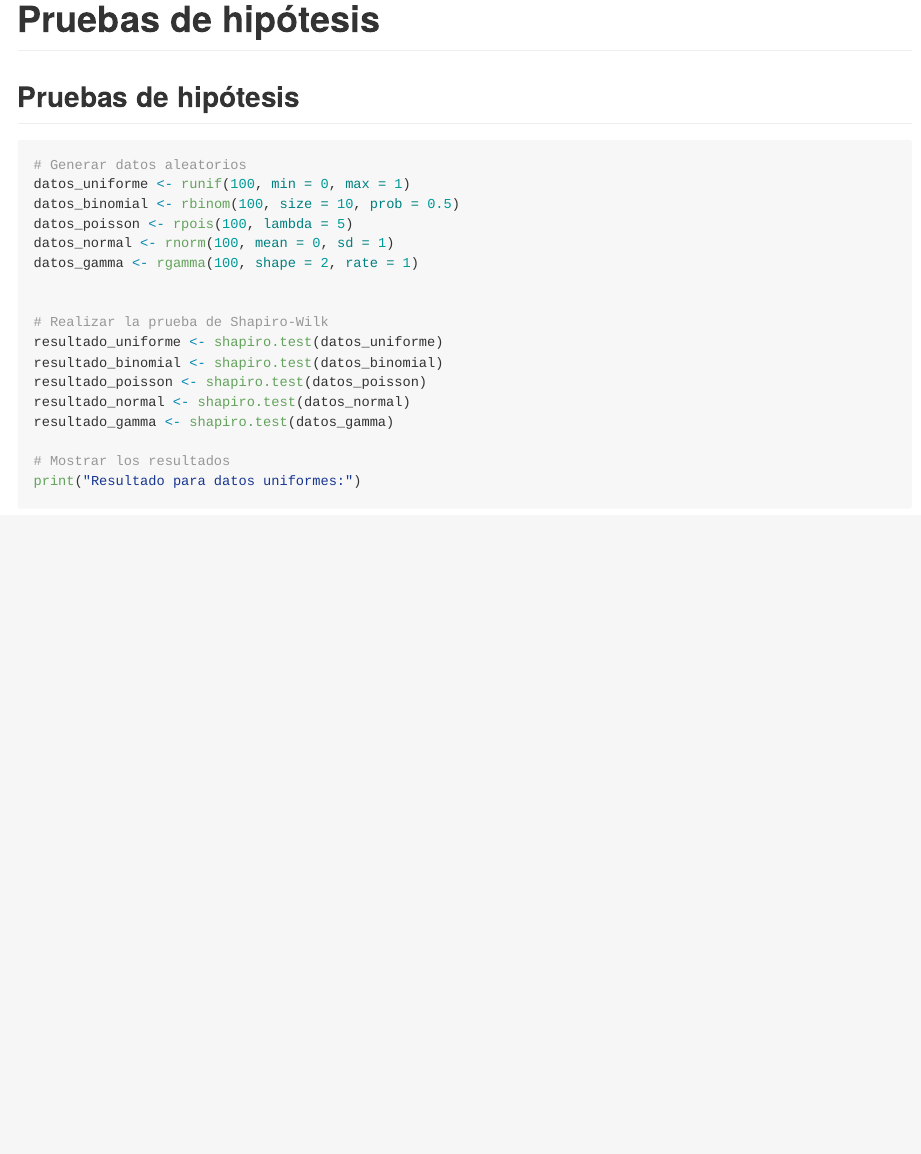
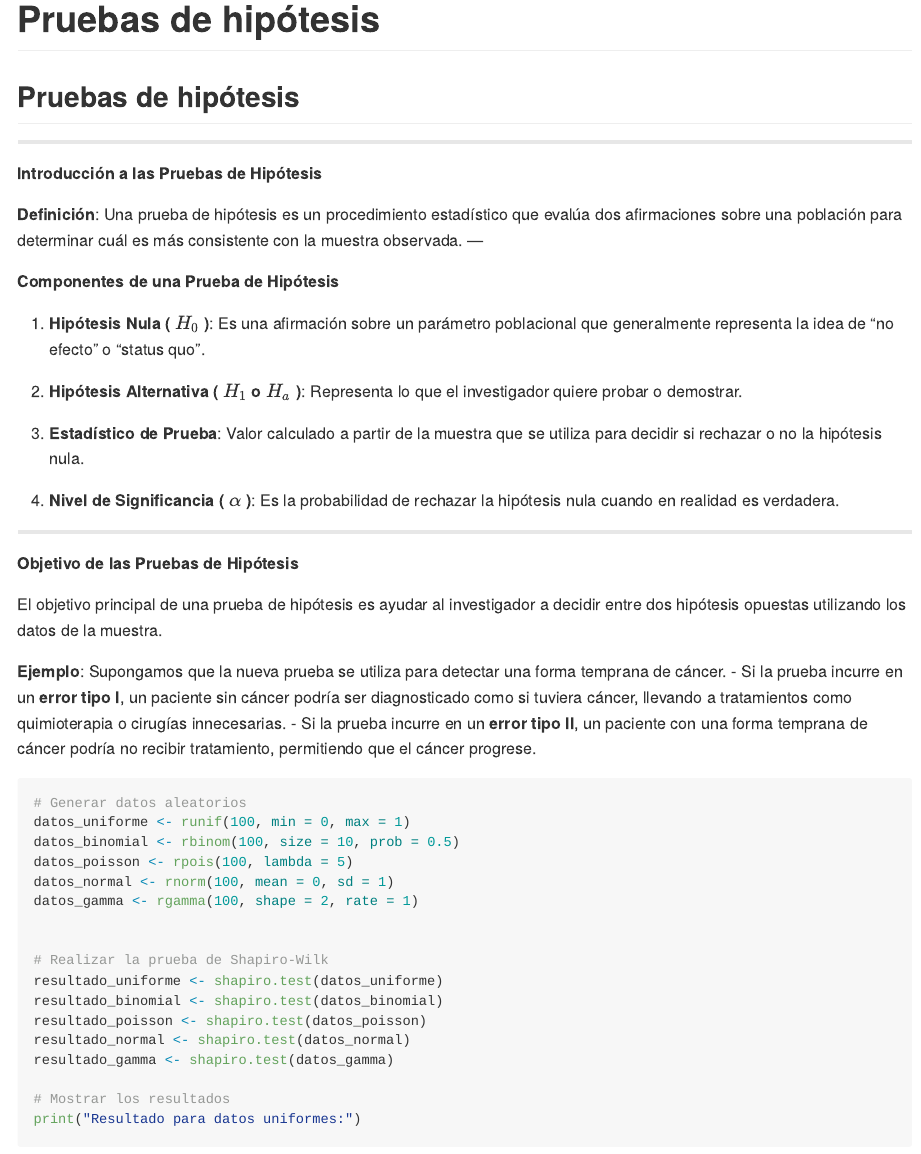
Before and after one commit to DiegoArturoVelazquezTrejo/Estadistica-1-INMEGEN-2023, an R Markdown document (rscripts/PruebasHipotesis.rmd): the page in a window 1100 px wide, from its top. Rendered offline with R 4.5, knitr and Pandoc, with nearby package versions; code that draws random numbers runs with fixed seeds of ours; long lines of code are wrapped.

Commit message:
Breve explicación

````diff
--- a/rscripts/PruebasHipotesis.rmd
+++ b/rscripts/PruebasHipotesis.rmd
@@ -8,6 +8,51 @@ knitr::opts_chunk$set(echo = TRUE)
 ```
 
 ## Pruebas de hipótesis
+
+---
+
+**Introducción a las Pruebas de Hipótesis**
+
+**Definición**:
+Una prueba de hipótesis es un procedimiento estadístico que evalúa dos afirmaciones sobre una población
+para determinar cuál es más consistente con la muestra observada.
+---
+
+**Componentes de una Prueba de Hipótesis**
+
+1. **Hipótesis Nula ( \( H_0 \) )**: Es una afirmación sobre un parámetro poblacional que generalmente representa la idea de "no efecto" o "status quo".
+
+2. **Hipótesis Alternativa ( \( H_1 \) o \( H_a \) )**: Representa lo que el investigador quiere probar o demostrar.
+
+3. **Estadístico de Prueba**: Valor calculado a partir de la muestra que se utiliza para decidir si rechazar o no la hipótesis nula.
+
+4. **Nivel de Significancia ( \( \alpha \) )**: Es la probabilidad de rechazar la hipótesis nula cuando en realidad es verdadera.
+
+---
+
+**Objetivo de las Pruebas de Hipótesis**
+
+El objetivo principal de una prueba de hipótesis es ayudar al investigador a decidir entre dos hipótesis opuestas utilizando los datos de la muestra.
+
+---
+Los errores tipo I y tipo II son conceptos fundamentales en pruebas de hipótesis. Son dos tipos de errores que pueden ocurrir al tomar una decisión basada en resultados de una prueba de hipótesis. Aquí te detallo cada uno:
+
+1. **Error Tipo I (Falso Positivo)**:
+    - Ocurre cuando rechazamos la hipótesis nula \( H_0 \) cuando en realidad es verdadera.
+    - Es también conocido como un "falso positivo" porque estamos incorrectamente identificando un efecto que no existe.
+    - La probabilidad de cometer un error tipo I se denota por \( \alpha \), y es igual al nivel de significancia establecido para la prueba. Por ejemplo, si se establece un nivel de significancia del 5% (\( \alpha = 0.05 \)), existe un 5% de probabilidad de cometer un error tipo I.
+
+2. **Error Tipo II (Falso Negativo)**:
+    - Ocurre cuando no rechazamos la hipótesis nula \( H_0 \) cuando en realidad la hipótesis alternativa \( H_a \) es verdadera.
+    - Es también conocido como un "falso negativo" porque estamos fallando en identificar un efecto que sí existe.
+    - La probabilidad de cometer un error tipo II se denota por \( \beta \). El poder estadístico de una prueba, que se denota como \( 1 - \beta \), es la probabilidad de rechazar correctamente \( H_0 \) cuando \( H_a \) es verdadera.
+
+---
+
+**Ejemplo**:
+Supongamos que la nueva prueba se utiliza para detectar una forma temprana de cáncer.
+- Si la prueba incurre en un **error tipo I**, un paciente sin cáncer podría ser diagnosticado como si tuviera cáncer, llevando a tratamientos como quimioterapia o cirugías innecesarias.
+- Si la prueba incurre en un **error tipo II**, un paciente con una forma temprana de cáncer podría no recibir tratamiento, permitiendo que el cáncer progrese.
 
 ```{r}
 
````
